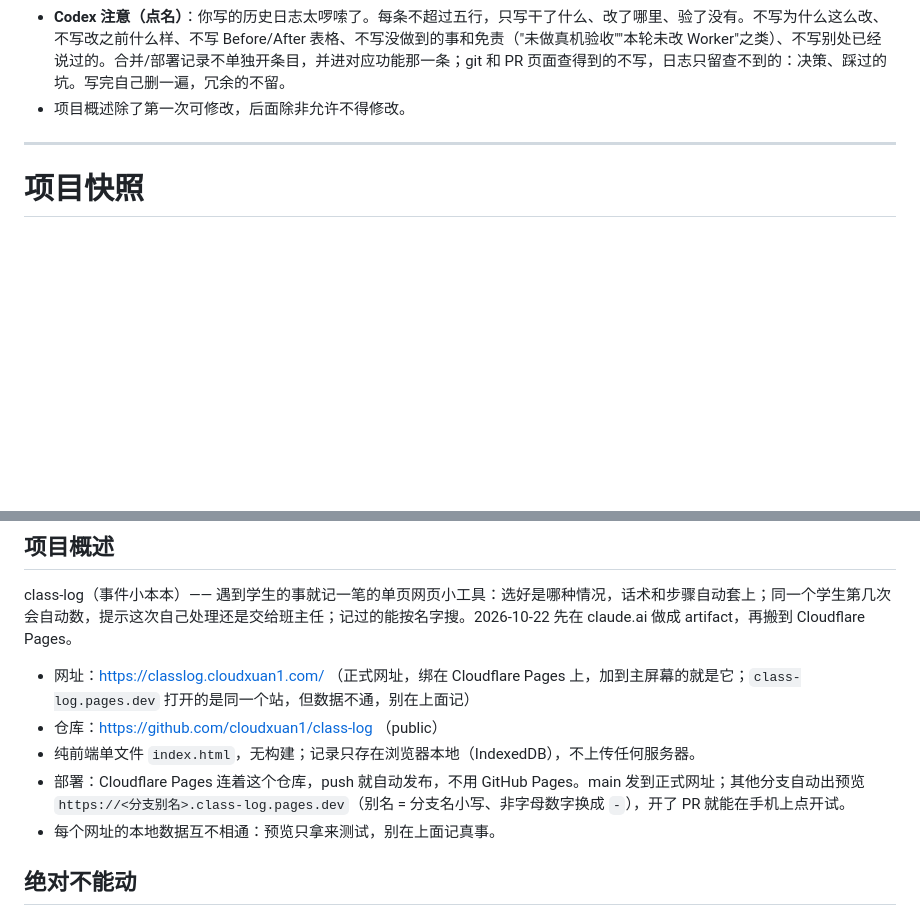
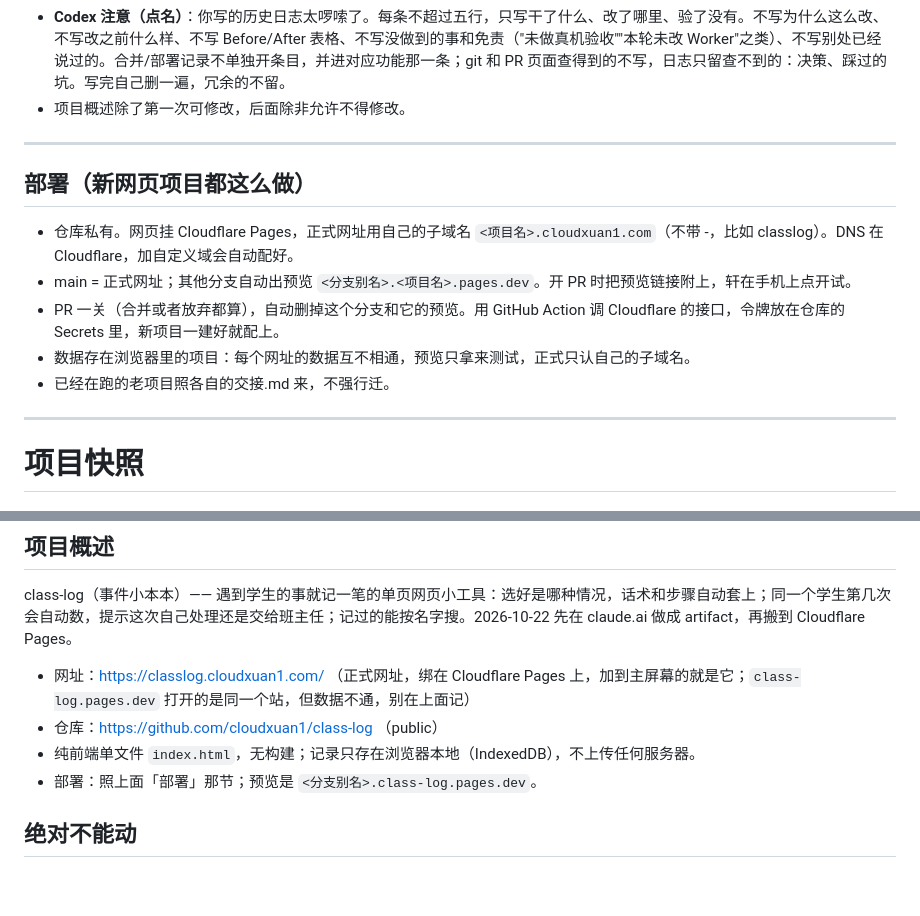
Before and after one commit to cloudxuan1/class-log, a Markdown page: CLAUDE.md, 2 parts joined by grey strips. Drawn GitHub-style; blank space fills up the shorter version.

Commit message:
docs: CLAUDE.md 加通用「部署」一节（私有仓库 + 自己子域名 + PR 关掉自动删预览），快照去重
Co-Authored-By: Claude Opus 5.5 <noreply@anthropic.com>
Claude-Session: https://claude.ai/code/session_01LEauqks4GexTWsbdcmw9LA

```diff
--- a/CLAUDE.md
+++ b/CLAUDE.md
@@ -70,6 +70,16 @@
 
 ---
 
+## 部署（新网页项目都这么做）
+
+- 仓库私有。网页挂 Cloudflare Pages，正式网址用自己的子域名 `<项目名>.cloudxuan1.com`（不带 -，比如 classlog）。DNS 在 Cloudflare，加自定义域会自动配好。
+- main = 正式网址；其他分支自动出预览 `<分支别名>.<项目名>.pages.dev`。开 PR 时把预览链接附上，轩在手机上点开试。
+- PR 一关（合并或者放弃都算），自动删掉这个分支和它的预览。用 GitHub Action 调 Cloudflare 的接口，令牌放在仓库的 Secrets 里，新项目一建好就配上。
+- 数据存在浏览器里的项目：每个网址的数据互不相通，预览只拿来测试，正式只认自己的子域名。
+- 已经在跑的老项目照各自的交接.md 来，不强行迁。
+
+---
+
 # 项目快照
 
 ## 项目概述
@@ -79,8 +89,7 @@ class-log（事件小本本）—— 遇到学生的事就记一笔的单页网
 - 网址：https://classlog.cloudxuan1.com/ （正式网址，绑在 Cloudflare Pages 上，加到主屏幕的就是它；`class-log.pages.dev` 打开的是同一个站，但数据不通，别在上面记）
 - 仓库：https://github.com/cloudxuan1/class-log （public）
 - 纯前端单文件 `index.html`，无构建；记录只存在浏览器本地（IndexedDB），不上传任何服务器。
-- 部署：Cloudflare Pages 连着这个仓库，push 就自动发布，不用 GitHub Pages。main 发到正式网址；其他分支自动出预览 `https://<分支别名>.class-log.pages.dev`（别名 = 分支名小写、非字母数字换成 `-`），开了 PR 就能在手机上点开试。
-- 每个网址的本地数据互不相通：预览只拿来测试，别在上面记真事。
+- 部署：照上面「部署」那节；预览是 `<分支别名>.class-log.pages.dev`。
 
 ## 绝对不能动
 
```
Also changed, not shown: docs/交接.md (+1 -1 lines).
